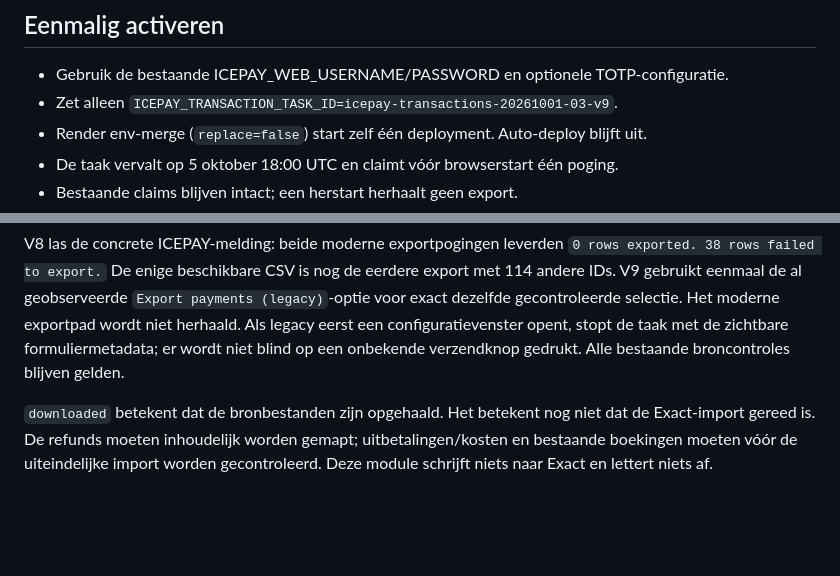
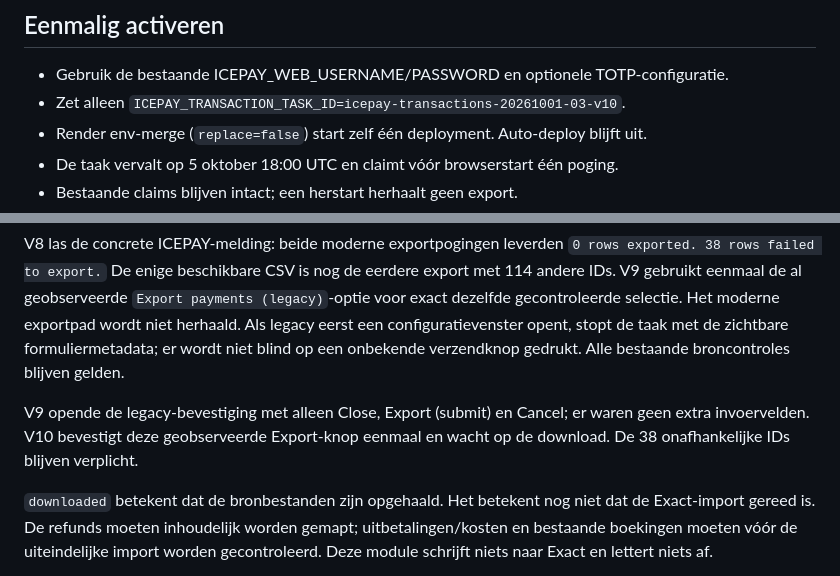
Before and after one commit to JNPDrops/jnp-matching, a Markdown page: operations/ICEPAY_TRANSACTIONS.md, 2 parts joined by grey strips. Drawn GitHub-style; blank space fills up the shorter version.

Commit message:
Confirm observed ICEPAY legacy export dialog once

```diff
--- a/operations/ICEPAY_TRANSACTIONS.md
+++ b/operations/ICEPAY_TRANSACTIONS.md
@@ -30,7 +30,7 @@ en kolomnamen. Fouten kunnen begrensde formuliermetadata tonen onder
 ## Eenmalig activeren
 
 - Gebruik de bestaande ICEPAY_WEB_USERNAME/PASSWORD en optionele TOTP-configuratie.
-- Zet alleen `ICEPAY_TRANSACTION_TASK_ID=icepay-transactions-20261001-03-v9`.
+- Zet alleen `ICEPAY_TRANSACTION_TASK_ID=icepay-transactions-20261001-03-v10`.
 - Render env-merge (`replace=false`) start zelf één deployment. Auto-deploy blijft uit.
 - De taak vervalt op 5 oktober 18:00 UTC en claimt vóór browserstart één poging.
 - Bestaande claims blijven intact; een herstart herhaalt geen export.
@@ -96,6 +96,10 @@ Het moderne exportpad wordt niet herhaald. Als legacy eerst een configuratievens
 opent, stopt de taak met de zichtbare formuliermetadata; er wordt niet blind op
 een onbekende verzendknop gedrukt. Alle bestaande broncontroles blijven gelden.
 
+V9 opende de legacy-bevestiging met alleen Close, Export (submit) en Cancel;
+er waren geen extra invoervelden. V10 bevestigt deze geobserveerde Export-knop
+eenmaal en wacht op de download. De 38 onafhankelijke IDs blijven verplicht.
+
 `downloaded` betekent dat de bronbestanden zijn opgehaald. Het betekent nog niet
 dat de Exact-import gereed is. De refunds moeten inhoudelijk worden gemapt;
 uitbetalingen/kosten en bestaande boekingen moeten vóór de uiteindelijke import
```
